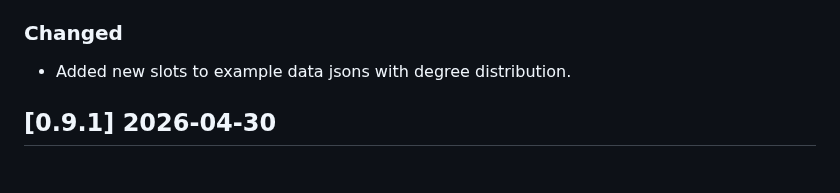
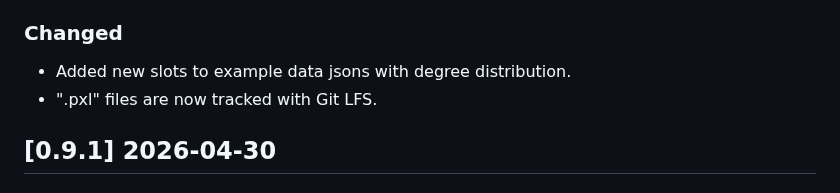
Before and after one commit to PixelgenTechnologies/pixelatorES, a Markdown page: CHANGELOG.md, the part around the change. GitHub-like rendering.

Commit message:
chore changelog

```diff
--- a/CHANGELOG.md
+++ b/CHANGELOG.md
@@ -14,6 +14,7 @@ and this project adheres to [Semantic Versioning](https://semver.org/spec/v2.0.0
 ### Changed
 
 - Added new slots to example data jsons with degree distribution.
+- ".pxl" files are now tracked with Git LFS.
 
 ## [0.9.1] 2026-04-30
 
```
